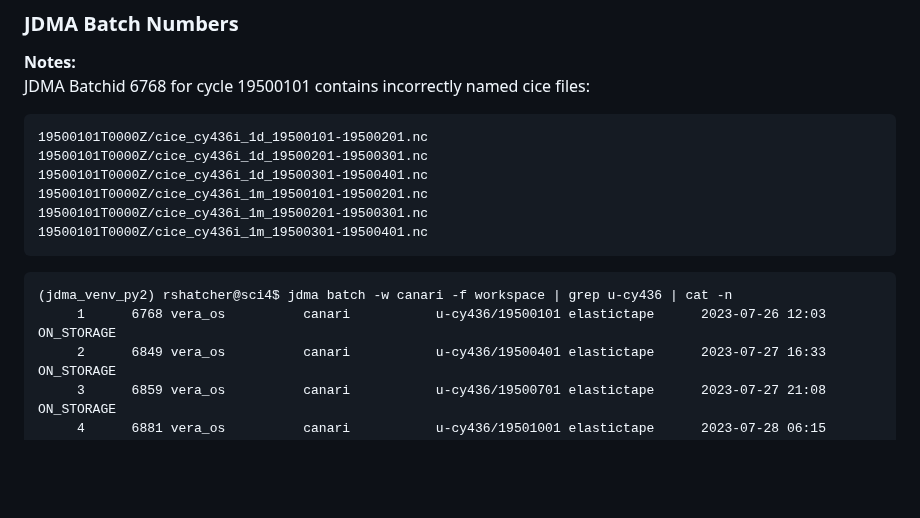
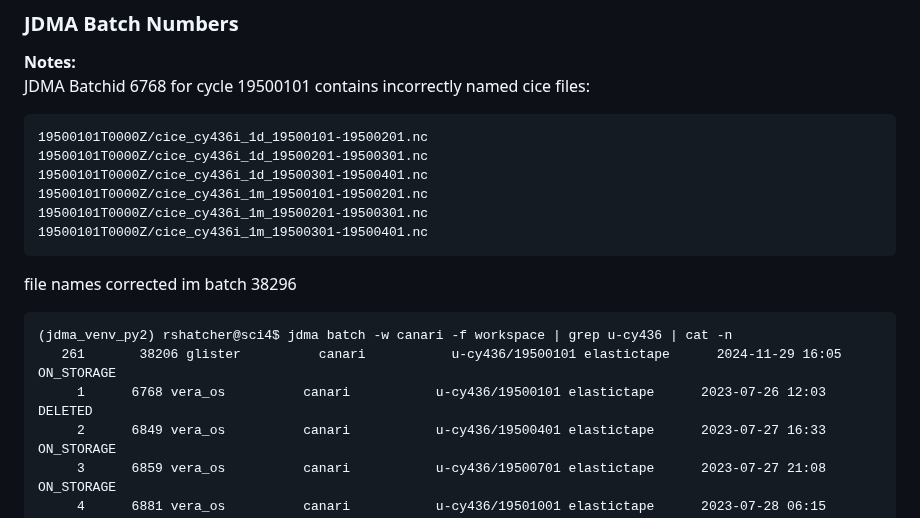
Before and after one commit to NCAS-CMS/canari, a Markdown page: docs/hist2/8-cy436.md, the part around the change. Rendered like a GitHub page; blank space fills up the shorter version.

````diff
--- a/docs/hist2/8-cy436.md
+++ b/docs/hist2/8-cy436.md
@@ -22,10 +22,13 @@ JDMA Batchid 6768 for cycle 19500101 contains incorrectly named cice files:
 19500101T0000Z/cice_cy436i_1m_19500201-19500301.nc
 19500101T0000Z/cice_cy436i_1m_19500301-19500401.nc
 ```
+file names corrected im batch 38296
+
 
 ```
 (jdma_venv_py2) rshatcher@sci4$ jdma batch -w canari -f workspace | grep u-cy436 | cat -n
-     1	    6768 vera_os          canari           u-cy436/19500101 elastictape      2023-07-26 12:03  ON_STORAGE
+   261       38206 glister          canari           u-cy436/19500101 elastictape      2024-11-29 16:05  ON_STORAGE
+     1	    6768 vera_os          canari           u-cy436/19500101 elastictape      2023-07-26 12:03  DELETED
      2	    6849 vera_os          canari           u-cy436/19500401 elastictape      2023-07-27 16:33  ON_STORAGE
      3	    6859 vera_os          canari           u-cy436/19500701 elastictape      2023-07-27 21:08  ON_STORAGE
      4	    6881 vera_os          canari           u-cy436/19501001 elastictape      2023-07-28 06:15  ON_STORAGE
````
